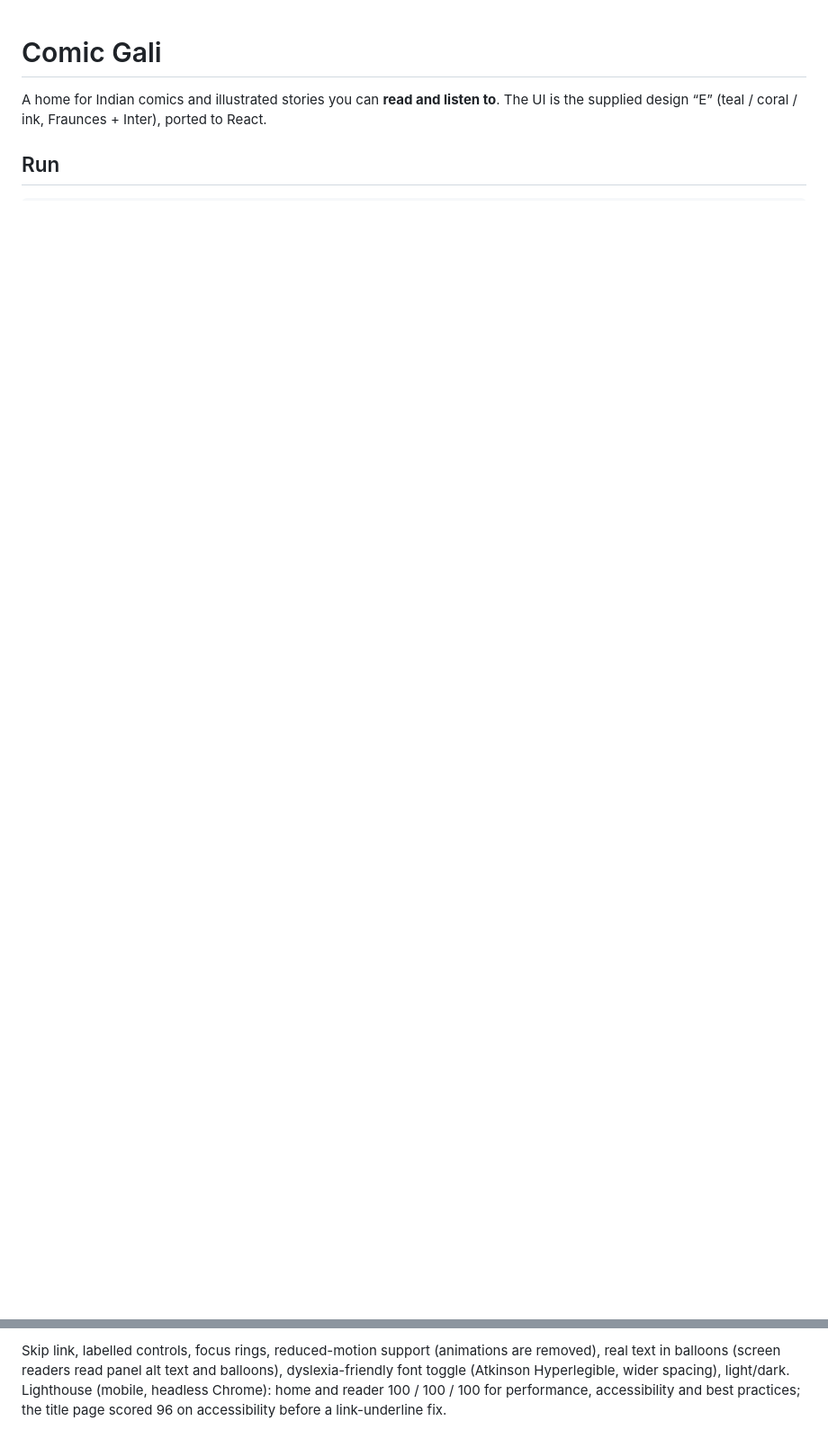
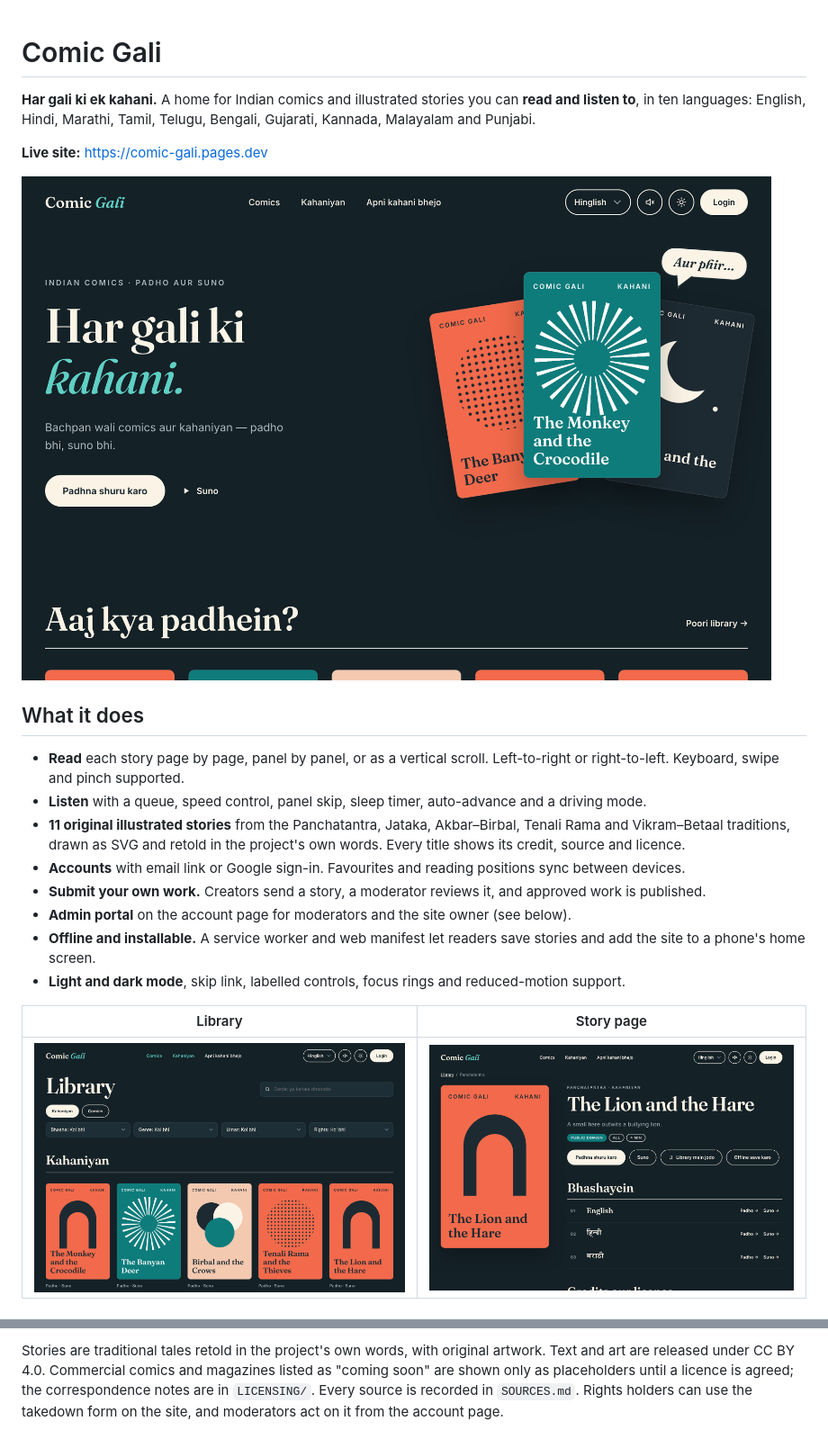
Before and after one commit to Ayushi50/Comic-gali, a Markdown page: README.md, 2 parts joined by grey strips. Shown at 90% size. GitHub-like rendering; pictures changed too: docs/screenshots/home.png (added), docs/screenshots/library.png (added), docs/screenshots/title.png (added); blank space fills up the shorter version.

Commit message:
Add README with screenshots
Co-Authored-By: Claude Sonnet 5.5 <noreply@anthropic.com>

```diff
--- a/README.md
+++ b/README.md
@@ -1,5 +1,23 @@
 # Comic Gali
 
-A home for Indian comics and illustrated stories you can **read and listen to**. The UI is the supplied design “E” (teal / coral / ink, Fraunces + Inter), ported to React.
+**Har gali ki ek kahani.** A home for Indian comics and illustrated stories you can **read and listen to**, in ten languages: English, Hindi, Marathi, Tamil, Telugu, Bengali, Gujarati, Kannada, Malayalam and Punjabi.
 
-## Run
+**Live site:** https://comic-gali.pages.dev
+
+![Home page](docs/screenshots/home.png)
+
+## What it does
+
+- **Read** each story page by page, panel by panel, or as a vertical scroll. Left-to-right or right-to-left. Keyboard, swipe and pinch supported.
+- **Listen** with a queue, speed control, panel skip, sleep timer, auto-advance and a driving mode.
+- **11 original illustrated stories** from the Panchatantra, Jataka, Akbar–Birbal, Tenali Rama and Vikram–Betaal traditions, drawn as SVG and retold in the project's own words. Every title shows its credit, source and licence.
+- **Accounts** with email link or Google sign-in. Favourites and reading positions sync between devices.
+- **Submit your own work.** Creators send a story, a moderator reviews it, and approved work is published.
+- **Admin portal** on the account page for moderators and the site owner (see below).
+- **Offline and installable.** A service worker and web manifest let readers save stories and add the site to a phone's home screen.
+- **Light and dark mode**, skip link, labelled controls, focus rings and reduced-motion support.
+
+| Library | Story page |
+| --- | --- |
+| ![Library](docs/screenshots/library.png) | ![Title page](docs/screenshots/title.png) |
+
@@ -61,2 +121,2 @@ Arrows / Space / PageUp-Down: turn (arrows swap in RTL) · `+` `-` `0`: zoom ·
 
-Skip link, labelled controls, focus rings, reduced-motion support (animations are removed), real text in balloons (screen readers read panel alt text and balloons), dyslexia-friendly font toggle (Atkinson Hyperlegible, wider spacing), light/dark. Lighthouse (mobile, headless Chrome): home and reader 100 / 100 / 100 for performance, accessibility and best practices; the title page scored 96 on accessibility before a link-underline fix.
+Stories are traditional tales retold in the project's own words, with original artwork. Text and art are released under CC BY 4.0. Commercial comics and magazines listed as "coming soon" are shown only as placeholders until a licence is agreed; the correspondence notes are in `LICENSING/`. Every source is recorded in `SOURCES.md`. Rights holders can use the takedown form on the site, and moderators act on it from the account page.
```
Also changed, not shown: other parts of README.md (+63 -21 lines), docs/screenshots/admin-owner.jpg (added), docs/screenshots/reader.jpg (added).
